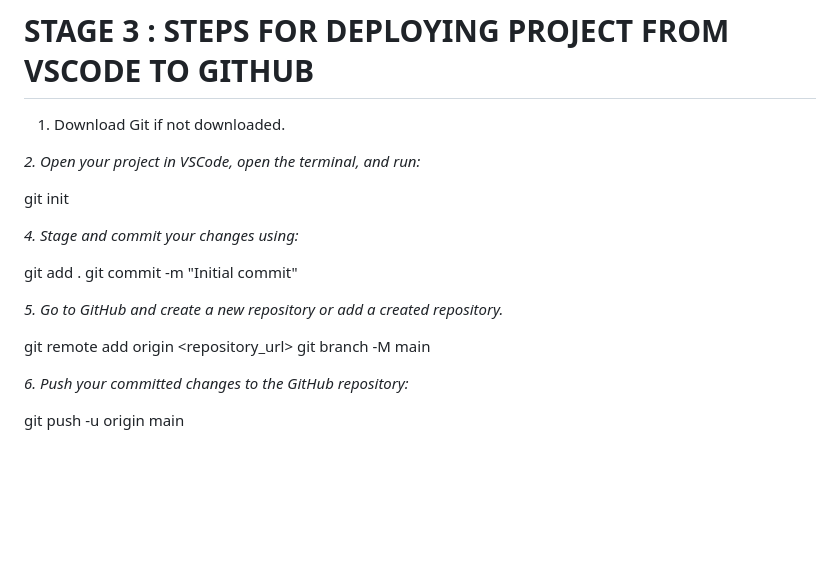
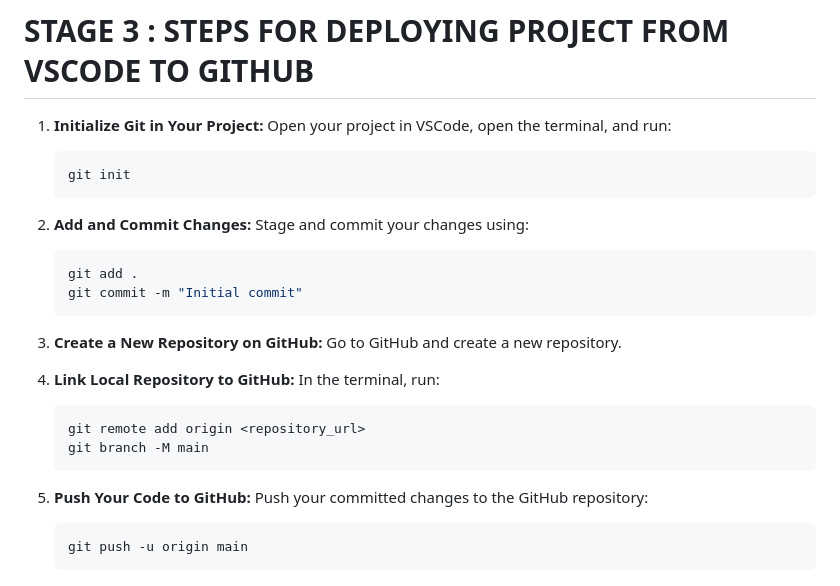
Before and after one commit to SanskritiSharma-13/FRT-finalproject-DR.-CARE, a Markdown page: README.md, the part around the change. Drawn GitHub-style; blank space fills up the shorter version.

````diff
--- a/README.md
+++ b/README.md
@@ -113,24 +113,31 @@ Once the repository is created, copy the repository URL. You'll use this URL to
 
 # STAGE 3 : STEPS FOR DEPLOYING PROJECT FROM VSCODE TO GITHUB
 
-1. Download Git if not downloaded.
+1. **Initialize Git in Your Project:**
+   Open your project in VSCode, open the terminal, and run:
+   ```bash
+   git init
+   ```
 
-*2. Open your project in VSCode, open the terminal, and run:*
-
-   git init
-
-*4. Stage and commit your changes using:*
-
+2. **Add and Commit Changes:**
+   Stage and commit your changes using:
+   ```bash
    git add .
    git commit -m "Initial commit"
+   ```
 
+3. **Create a New Repository on GitHub:**
+   Go to GitHub and create a new repository.
 
-*5. Go to GitHub and create a new repository or add a created repository.*
-
+4. **Link Local Repository to GitHub:**
+   In the terminal, run:
+   ```bash
    git remote add origin <repository_url>
    git branch -M main
+   ```
 
-
-*6. Push your committed changes to the GitHub repository:*
-
+5. **Push Your Code to GitHub:**
+   Push your committed changes to the GitHub repository:
+   ```bash
    git push -u origin main
+   ```
````
